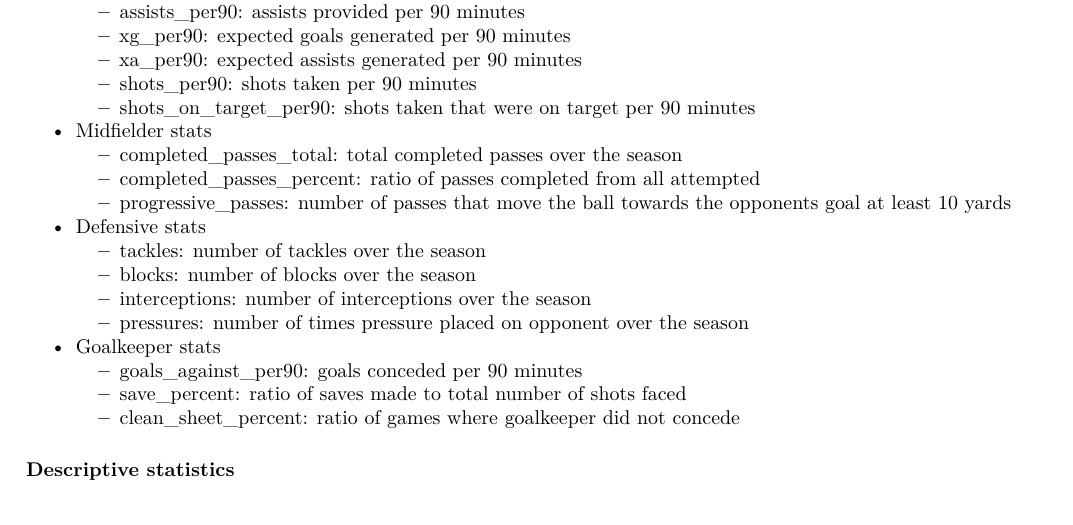
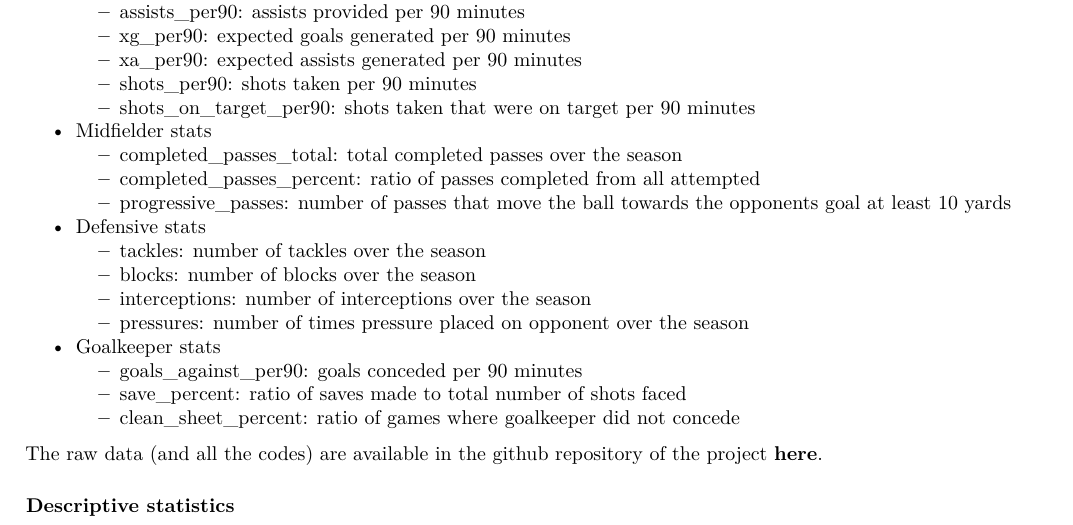
Before and after one commit to kovaad/Coding_DA2_term_project, an R Markdown document (term-project-AJK.Rmd): part of page 5 of 7, cut so that both start at the same text. Rendered offline with R 4.5, knitr and Pandoc, then LaTeX, with nearby package versions; some code elsewhere in the file could not run offline.

Commit message:
link to repo added

````diff
--- a/term-project-AJK.Rmd
+++ b/term-project-AJK.Rmd
@@ -420,6 +420,8 @@ From the fbref data, the following variables were selected:
   + save_percent: ratio of saves made to total number of shots faced
   + clean_sheet_percent: ratio  of games where goalkeeper did not concede
 
+The raw data (and all the codes) are available in the github repository of the project [**here**](https://github.com/kovaad/Coding_DA2_term_project).
+
 ### Descriptive statistics
 
 ```{r plots covariates, message = FALSE, warning = FALSE, echo = FALSE, eval = TRUE}
````
